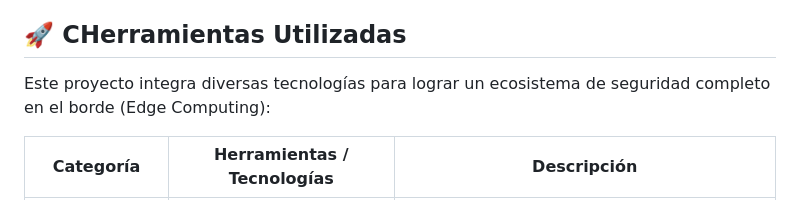
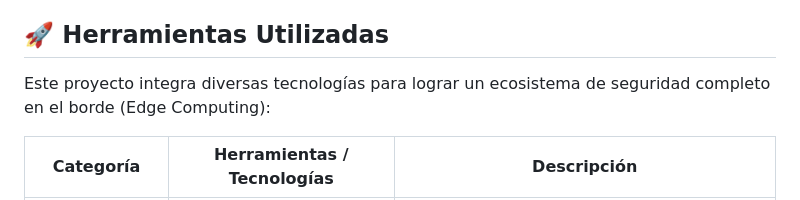
Before and after one commit to LuisDlg2026/IPS_IDS_Raspberry_IA, a Markdown page: README.md, the part around one of its changes. Rendered like a GitHub page.

Commit message:
Fix formatting and typos in README.md

```diff
--- a/README.md
+++ b/README.md
@@ -29,7 +32,7 @@ El objetivo principal es desarrollar una solución de ciberseguridad accesible q
 - Despliegue optimizado en hardware de recursos limitados (Raspberry Pi).
 - Panel de control integral para visualización, gestión de dispositivos y respuesta ante incidentes.
 
-## 🚀 CHerramientas Utilizadas
+## 🚀 Herramientas Utilizadas
 
 Este proyecto integra diversas tecnologías para lograr un ecosistema de seguridad completo en el borde (Edge Computing):
 
```
Also changed, not shown: other parts of README.md (+5 -4 lines).
